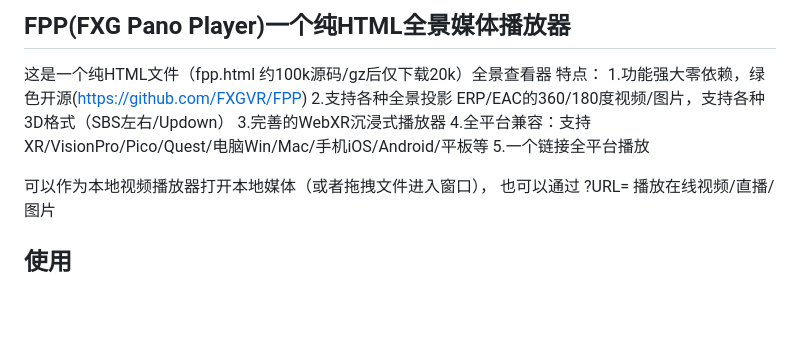
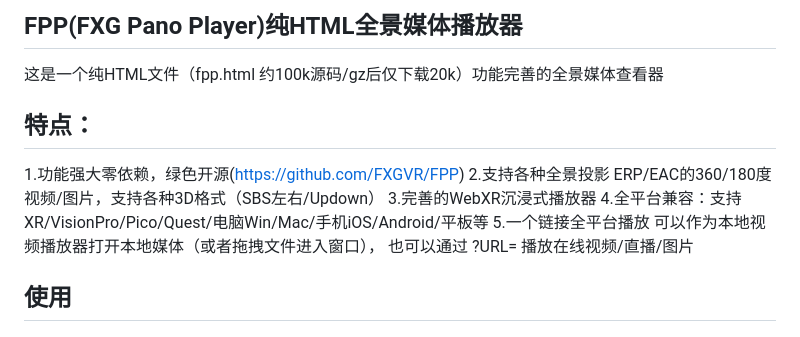
Before and after one commit to FXGVR/FPP, a Markdown page: README.md, the part around the change. Rendered like a GitHub page; blank space fills up the shorter version.

Commit message:
Revise README for FPP player description and features
Updated the README to enhance clarity and detail about the FPP player features.

```diff
--- a/README.md
+++ b/README.md
@@ -1,12 +1,11 @@
-## FPP(FXG Pano Player)一个纯HTML全景媒体播放器
-这是一个纯HTML文件（fpp.html 约100k源码/gz后仅下载20k）全景查看器
-特点：
+## FPP(FXG Pano Player)纯HTML全景媒体播放器
+这是一个纯HTML文件（fpp.html 约100k源码/gz后仅下载20k）功能完善的全景媒体查看器
+## 特点：
 1.功能强大零依赖，绿色开源(https://github.com/FXGVR/FPP)
 2.支持各种全景投影 ERP/EAC的360/180度视频/图片，支持各种3D格式（SBS左右/Updown）
 3.完善的WebXR沉浸式播放器
 4.全平台兼容：支持XR/VisionPro/Pico/Quest/电脑Win/Mac/手机iOS/Android/平板等
 5.一个链接全平台播放
-
 可以作为本地视频播放器打开本地媒体（或者拖拽文件进入窗口），
 也可以通过 ?URL= 播放在线视频/直播/图片
 
```
